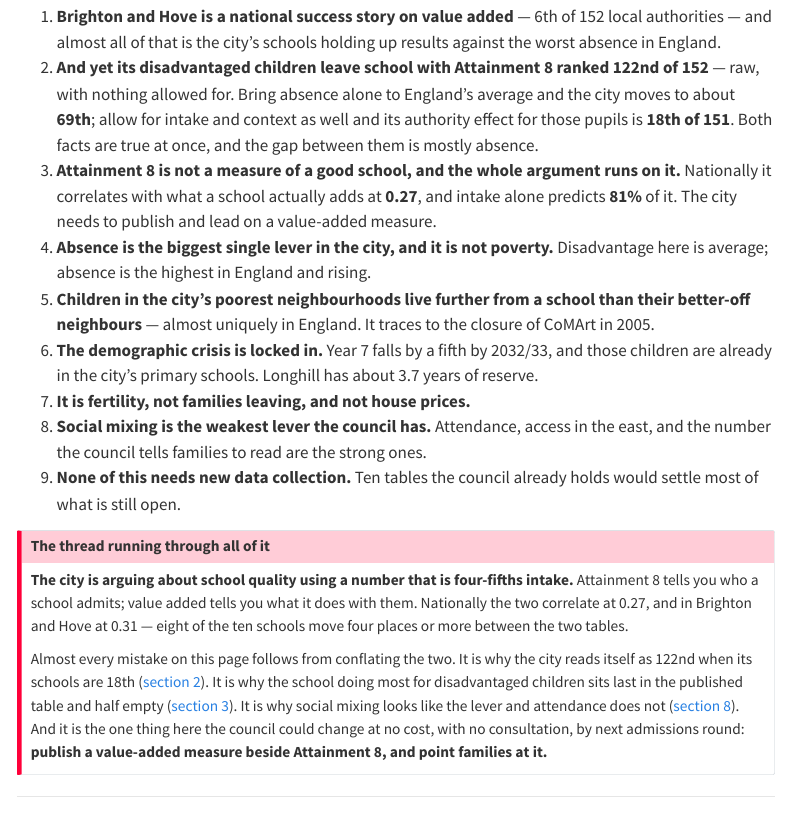
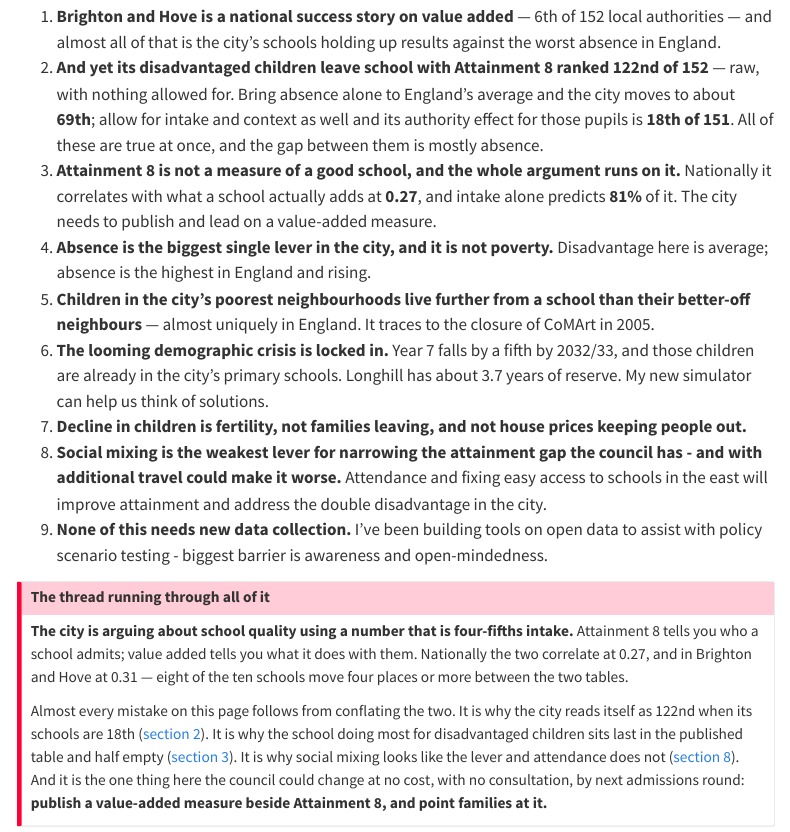
Before and after one commit to adamdennett/school_value_added, a Quarto document (key_facts.qmd): the page in a window 1100 px wide, from 500 px down. Rendered offline with R 4.5, knitr and Pandoc in place of Quarto, with nearby package versions; menus at the side of the page are left out.

Commit message:
Key facts: Adam's edits to the five-minute summary, and the project file
Sharpens the summary in the author's own voice: the demographic crisis is
"looming", the fall in children is named as fertility rather than families
leaving or house prices keeping people out, and social mixing is framed as
the weakest lever for narrowing the attainment gap specifically, with the
travel cost that could make it worse. Items 6 and 9 now point at the
simulator and the open-data tools directly.

Fixed one typo while rendering: "access in to schools the east" ->
"access to schools in the east".

Adds school_value_added.Rproj, so the repo opens as an RStudio project like
its siblings. Settings match bh_school_system.Rproj, plus AutoAppendNewline
and StripTrailingWhitespace from school_attainment_tool; no BuildType, since
RStudio picks up _quarto.yml by itself and that key is for R Markdown sites.
.Rproj.user is already git-ignored.

Co-Authored-By: Claude Opus 5 <noreply@anthropic.com>

```diff
--- a/key_facts.qmd
+++ b/key_facts.qmd
@@ -34,7 +34,7 @@
    122nd of 152** --- raw, with nothing allowed for. Bring absence alone to
    England's average and the city moves to about **69th**; allow for intake and
    context as well and its authority effect for those pupils is **18th of 151**.
-   Both facts are true at once, and the gap between them is mostly absence.
+   All of these are true at once, and the gap between them is mostly absence.
 3. **Attainment 8 is not a measure of a good school, and the whole argument runs
    on it.** Nationally it correlates with what a school actually adds at **0.27**,
    and intake alone predicts **81%** of it. The city needs to publish and lead on
@@ -44,14 +44,12 @@
 5. **Children in the city's poorest neighbourhoods live further from a school
    than their better-off neighbours** --- almost uniquely in England. It traces
    to the closure of CoMArt in 2005.
-6. **The demographic crisis is locked in.** Year 7 falls by a fifth by 2032/33,
+6. **The looming demographic crisis is locked in.** Year 7 falls by a fifth by 2032/33,
    and those children are already in the city's primary schools. Longhill has
-   about 3.7 years of reserve.
-7. **It is fertility, not families leaving, and not house prices.**
-8. **Social mixing is the weakest lever the council has.** Attendance, access in
-   the east, and the number the council tells families to read are the strong ones.
-9. **None of this needs new data collection.** Ten tables the council already
-   holds would settle most of what is still open.
+   about 3.7 years of reserve. My new simulator can help us think of solutions.
+7. **Decline in children is fertility, not families leaving, and not house prices keeping people out.**
+8. **Social mixing is the weakest lever for narrowing the attainment gap the council has - and with additional travel could make it worse.** Attendance and fixing easy access to schools in the east will improve attainment and address the double disadvantage in the city.
+9. **None of this needs new data collection.** I've been building tools on open data to assist with policy scenario testing - biggest barrier is awareness and open-mindedness.
 
 ::: {.callout-important}
 ## The thread running through all of it
```
Also changed, not shown: docs/search.json, 3 other files.
